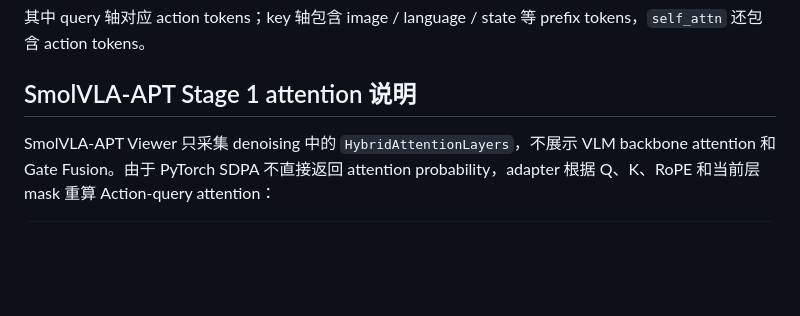
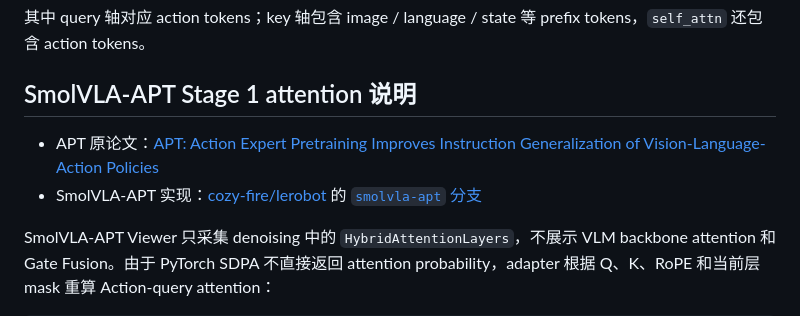
Before and after one commit to cozy-fire/VLA-Visualizer, a Markdown page: README.md, the part around the change. Drawn GitHub-style; blank space fills up the shorter version.

Commit message:
docs: add smolvla-apt references

````diff
--- a/README.md
+++ b/README.md
@@ -100,6 +100,9 @@ SmolVLMWithExpertModel.eager_attention_forward
 
 ## SmolVLA-APT Stage 1 attention 说明
 
+- APT 原论文：[APT: Action Expert Pretraining Improves Instruction Generalization of Vision-Language-Action Policies](https://arxiv.org/abs/2606.12366)
+- SmolVLA-APT 实现：[cozy-fire/lerobot](https://github.com/cozy-fire/lerobot) 的 [`smolvla-apt` 分支](https://github.com/cozy-fire/lerobot/tree/smolvla-apt)
+
 SmolVLA-APT Viewer 只采集 denoising 中的 `HybridAttentionLayers`，不展示 VLM backbone attention 和 Gate Fusion。由于 PyTorch SDPA 不直接返回 attention probability，adapter 根据 Q、K、RoPE 和当前层 mask 重算 Action-query attention：
 
 ```text
````
